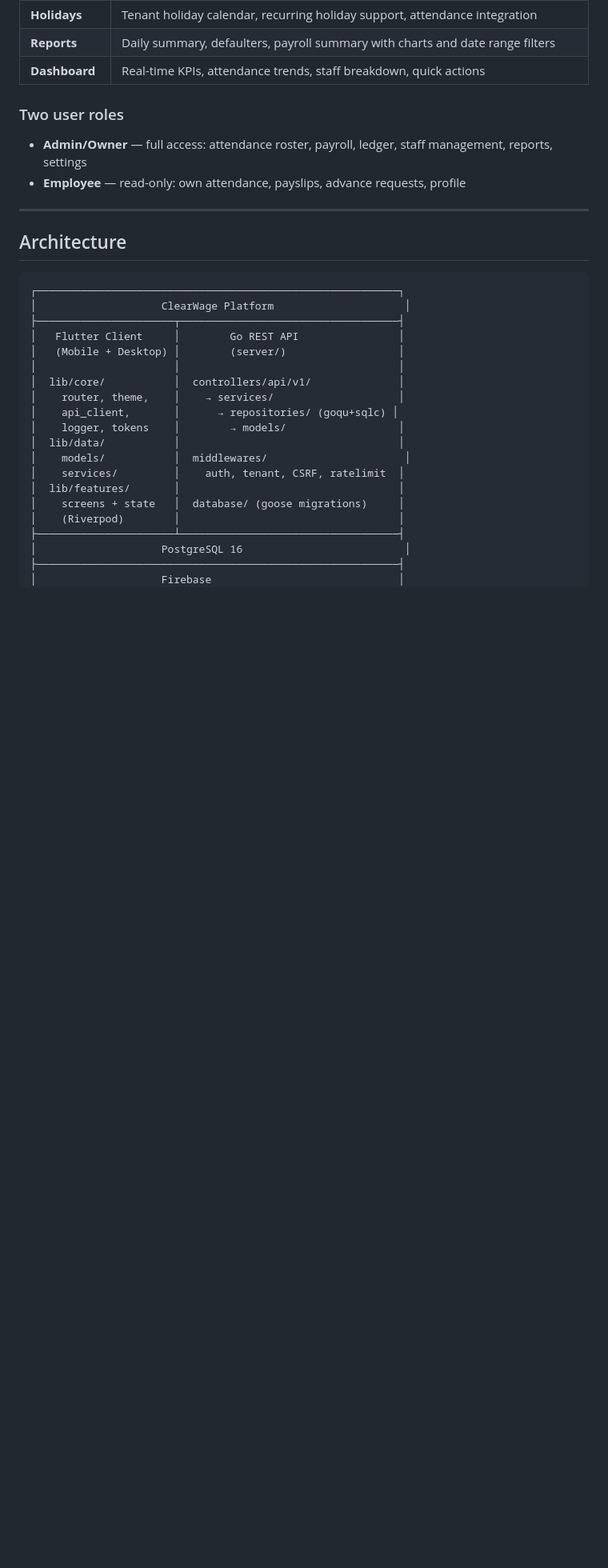
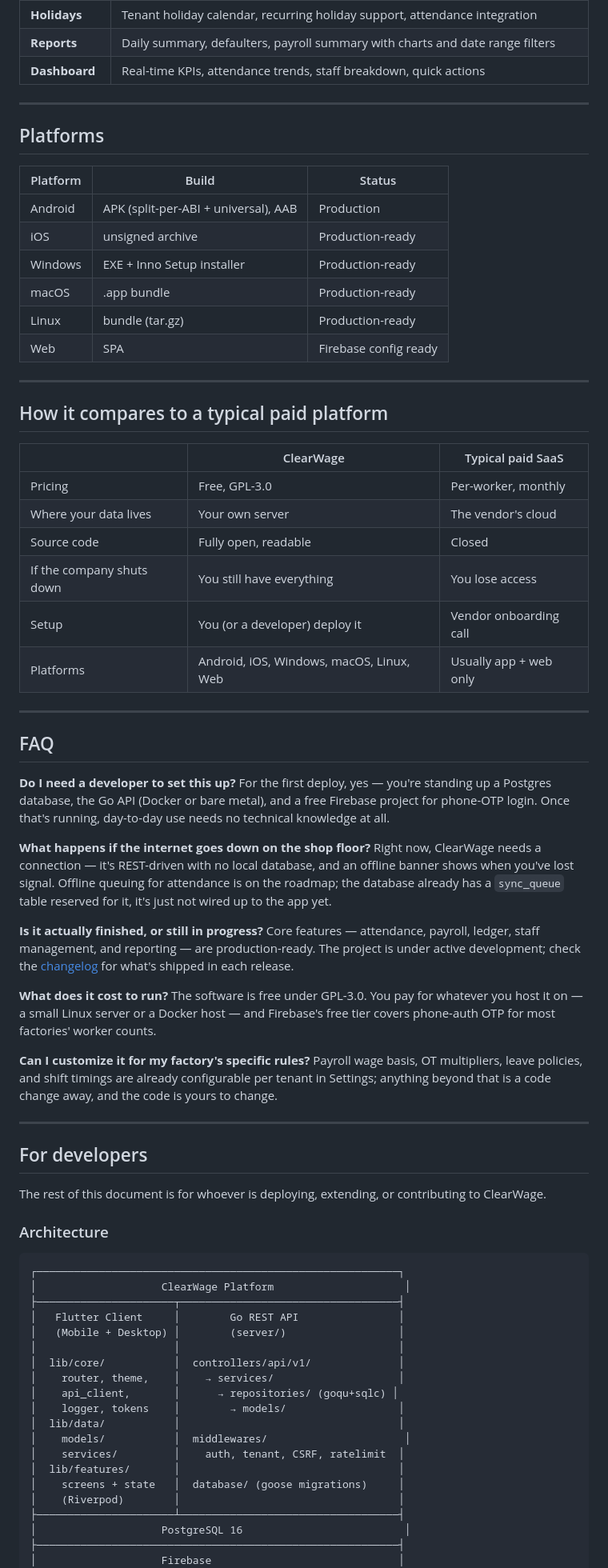
Before and after one commit to prit-007/ClearWage, a Markdown page: README.md, the part around one of its changes. Shown at 80% size. Drawn GitHub-style; blank space fills up the shorter version.

````diff
--- a/README.md
+++ b/README.md
@@ -28,14 +65,70 @@ or use it as a foundation for your own workforce platform.
 | **Reports** | Daily summary, defaulters, payroll summary with charts and date range filters |
 | **Dashboard** | Real-time KPIs, attendance trends, staff breakdown, quick actions |
 
-### Two user roles
+---
 
-- **Admin/Owner** — full access: attendance roster, payroll, ledger, staff management, reports, settings
-- **Employee** — read-only: own attendance, payslips, advance requests, profile
+## Platforms
+
+| Platform | Build | Status |
+|----------|-------|--------|
+| Android | APK (split-per-ABI + universal), AAB | Production |
+| iOS | unsigned archive | Production-ready |
+| Windows | EXE + Inno Setup installer | Production-ready |
+| macOS | .app bundle | Production-ready |
+| Linux | bundle (tar.gz) | Production-ready |
+| Web | SPA | Firebase config ready |
 
 ---
 
-## Architecture
+## How it compares to a typical paid platform
+
+|  | ClearWage | Typical paid SaaS |
+|---|---|---|
+| Pricing | Free, GPL-3.0 | Per-worker, monthly |
+| Where your data lives | Your own server | The vendor's cloud |
+| Source code | Fully open, readable | Closed |
+| If the company shuts down | You still have everything | You lose access |
+| Setup | You (or a developer) deploy it | Vendor onboarding call |
+| Platforms | Android, iOS, Windows, macOS, Linux, Web | Usually app + web only |
+
+---
+
+## FAQ
+
+**Do I need a developer to set this up?**
+For the first deploy, yes — you're standing up a Postgres database, the Go
+API (Docker or bare metal), and a free Firebase project for phone-OTP login.
+Once that's running, day-to-day use needs no technical knowledge at all.
+
+**What happens if the internet goes down on the shop floor?**
+Right now, ClearWage needs a connection — it's REST-driven with no local
+database, and an offline banner shows when you've lost signal. Offline
+queuing for attendance is on the roadmap; the database already has a
+`sync_queue` table reserved for it, it's just not wired up to the app yet.
+
+**Is it actually finished, or still in progress?**
+Core features — attendance, payroll, ledger, staff management, and
+reporting — are production-ready. The project is under active development;
+check the [changelog](app/CHANGELOG.md) for what's shipped in each release.
+
+**What does it cost to run?**
+The software is free under GPL-3.0. You pay for whatever you host it on — a
+small Linux server or a Docker host — and Firebase's free tier covers
+phone-auth OTP for most factories' worker counts.
+
+**Can I customize it for my factory's specific rules?**
+Payroll wage basis, OT multipliers, leave policies, and shift timings are
+already configurable per tenant in Settings; anything beyond that is a code
+change away, and the code is yours to change.
+
+---
+
+## For developers
+
+The rest of this document is for whoever is deploying, extending, or
+contributing to ClearWage.
+
+### Architecture
 
 ```
 ┌──────────────────────────────────────────────────────────┐
````
Also changed, not shown: other parts of README.md (+65 -61 lines).
